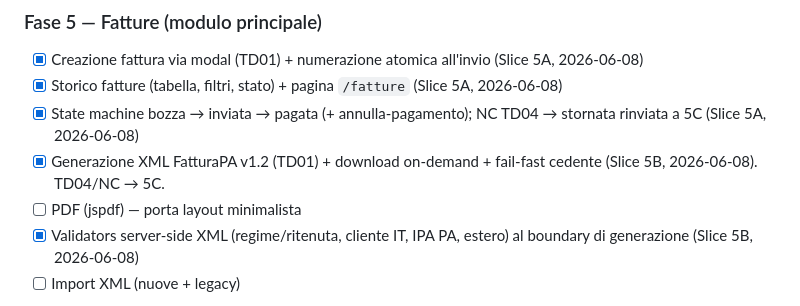
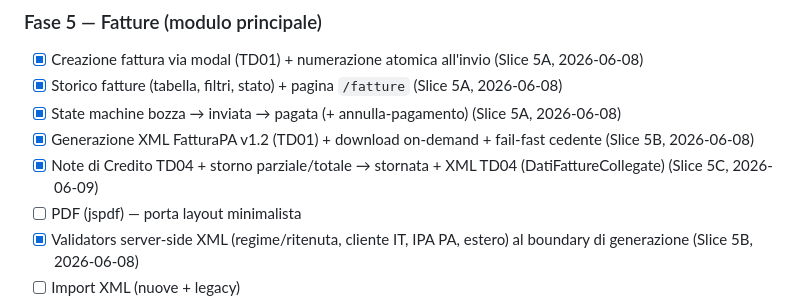
Before and after one commit to matas300/Lira, a Markdown page: docs/migration-plan.md, the part around the change. GitHub-like rendering.

Commit message:
docs: Fase 5 Note di Credito TD04 completata (Slice 5C)
Co-Authored-By: Claude Opus 4.8 (1M context) <noreply@anthropic.com>

```diff
--- a/docs/migration-plan.md
+++ b/docs/migration-plan.md
@@ -39,8 +39,9 @@
 ### Fase 5 — Fatture (modulo principale)
 - [x] Creazione fattura via modal (TD01) + numerazione atomica all'invio (Slice 5A, 2026-06-08)
 - [x] Storico fatture (tabella, filtri, stato) + pagina `/fatture` (Slice 5A, 2026-06-08)
-- [x] State machine bozza → inviata → pagata (+ annulla-pagamento); NC TD04 → stornata rinviata a 5C (Slice 5A, 2026-06-08)
-- [x] Generazione XML FatturaPA v1.2 (TD01) + download on-demand + fail-fast cedente (Slice 5B, 2026-06-08). TD04/NC → 5C.
+- [x] State machine bozza → inviata → pagata (+ annulla-pagamento) (Slice 5A, 2026-06-08)
+- [x] Generazione XML FatturaPA v1.2 (TD01) + download on-demand + fail-fast cedente (Slice 5B, 2026-06-08)
+- [x] Note di Credito TD04 + storno parziale/totale → stornata + XML TD04 (DatiFattureCollegate) (Slice 5C, 2026-06-09)
 - [ ] PDF (jspdf) — porta layout minimalista
 - [x] Validators server-side XML (regime/ritenuta, cliente IT, IPA PA, estero) al boundary di generazione (Slice 5B, 2026-06-08)
 - [ ] Import XML (nuove + legacy)
```
